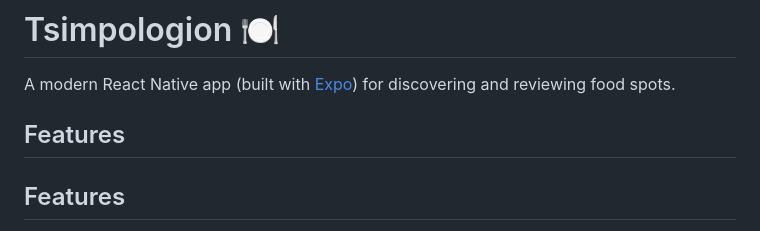
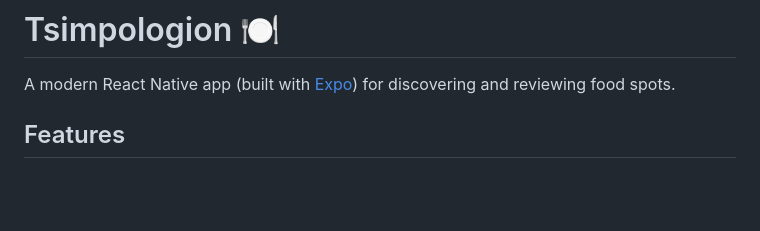
Before and after one commit to Pravinos/tsimpologion-frontend, a Markdown page: README.md, the part around the change. Drawn GitHub-style; blank space fills up the shorter version.

Commit message:
fix: Remove duplicate 'Features' header in README.md for clarity

```diff
--- a/README.md
+++ b/README.md
@@ -1,8 +1,6 @@
 # Tsimpologion 🍽️
 
 A modern React Native app (built with [Expo](https://expo.dev)) for discovering and reviewing food spots.
-
-## Features
 
 ## Features
 
```
